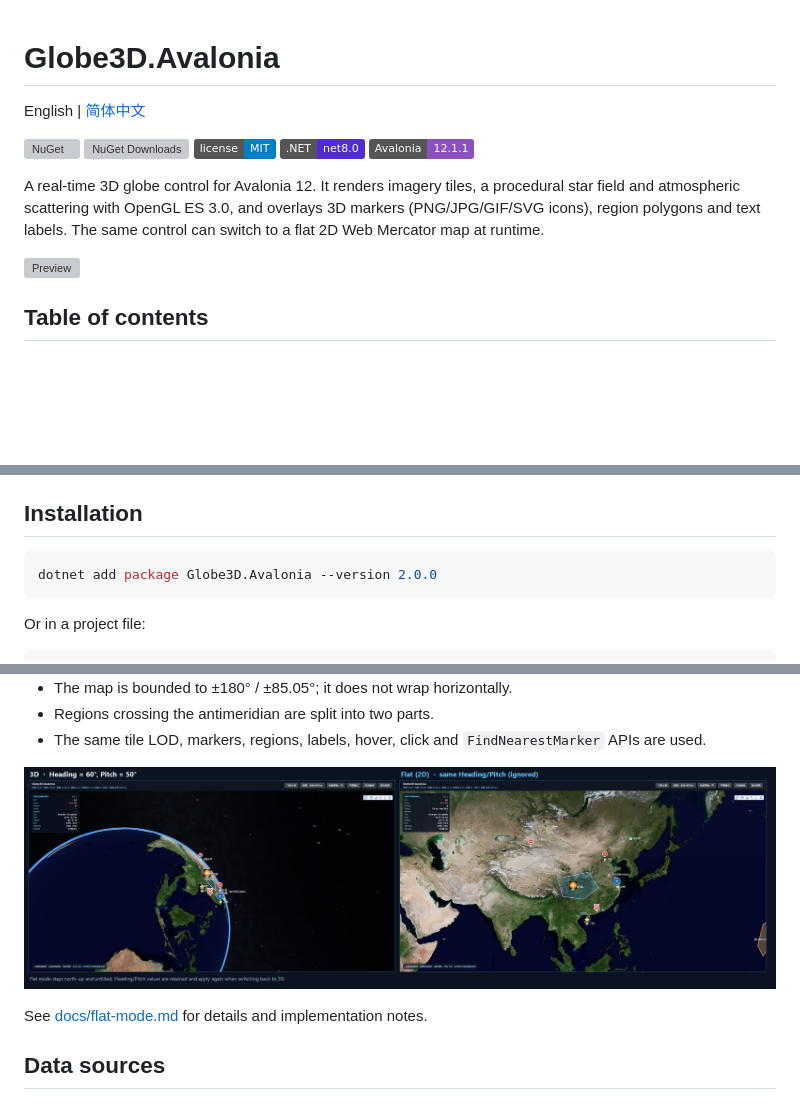
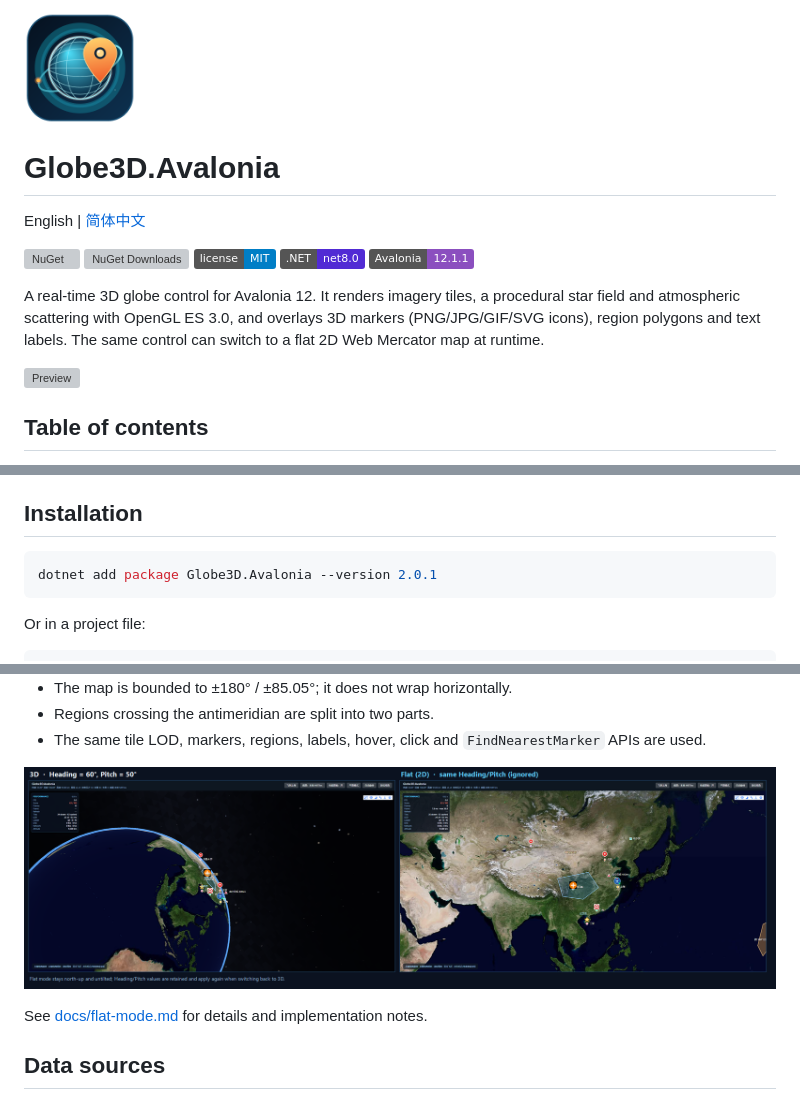
Before and after one commit to daipeng0809/Globe3D, a Markdown page: README.md, 3 parts joined by grey strips. Drawn GitHub-style; pictures changed too: assets/globe3d-icon.png (added); badges without logos; blank space fills up the shorter version; grey boxes are pictures that could not be loaded.

````diff
--- a/README.md
+++ b/README.md
@@ -1,2 +1,4 @@
+<img src="https://raw.githubusercontent.com/daipeng0809/Globe3D/master/assets/globe3d-icon.png" width="112" height="112" alt="Globe3D.Avalonia icon">
+
 # Globe3D.Avalonia
 
@@ -82,7 +84,7 @@ polygons and text labels. The same control can switch to a flat 2D Web Mercator
 ## Installation
 
 ```bash
-dotnet add package Globe3D.Avalonia --version 2.0.0
+dotnet add package Globe3D.Avalonia --version 2.0.1
 ```
 
 Or in a project file:
@@ -270,5 +272,5 @@ In flat mode:
 - Regions crossing the antimeridian are split into two parts.
 - The same tile LOD, markers, regions, labels, hover, click and `FindNearestMarker` APIs are used.
 
-![3D vs flat with Heading/Pitch](docs/flat-mode-heading-pitch.png)
+![3D vs flat with Heading/Pitch](https://raw.githubusercontent.com/daipeng0809/Globe3D/master/docs/flat-mode-heading-pitch.png)
 
````
Also changed, not shown: other parts of README.md (+11 -11 lines), CHANGELOG.md (+17 -0 lines), README.zh-CN.md (+7 -5 lines), 3 other files.
